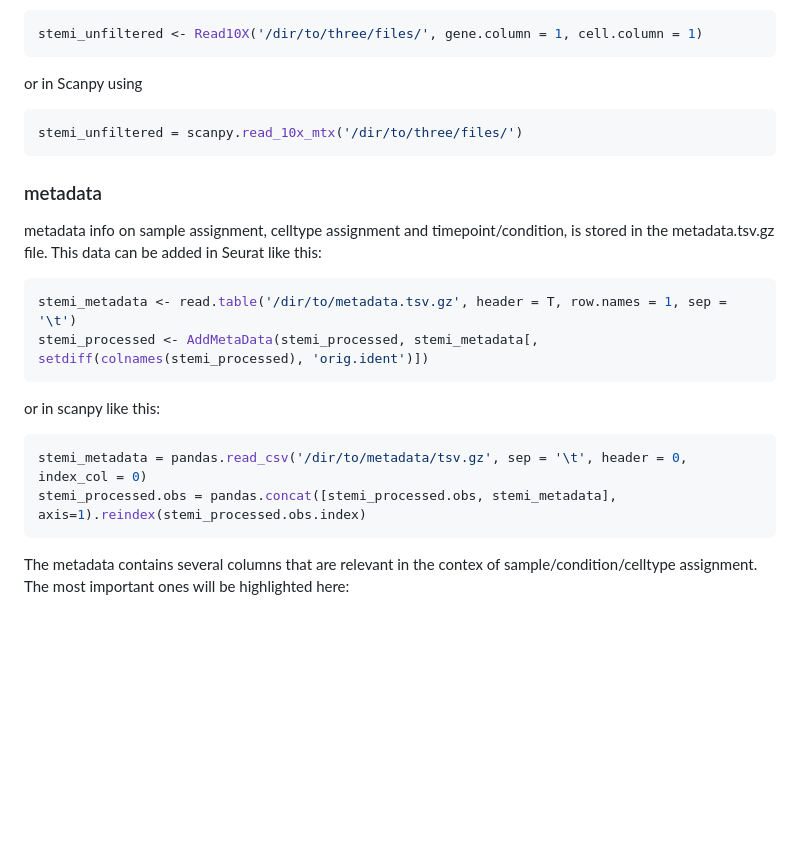
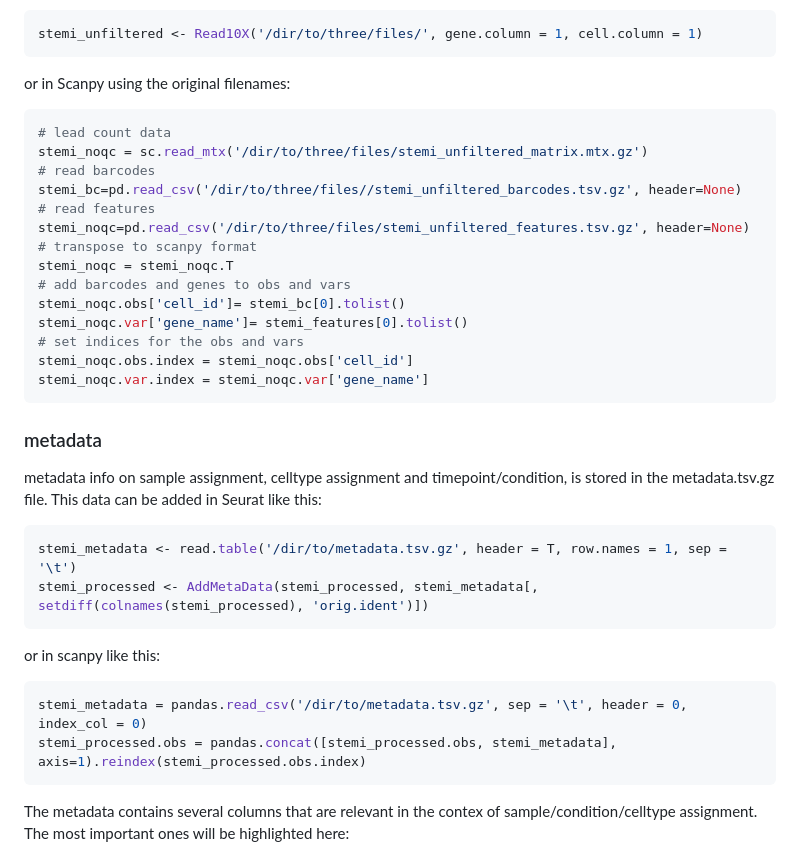
Before and after one commit to molgenis/STEMI-scRNA-seq, a Markdown page: README.md, the part around the change printed below. GitHub-like rendering; blank space fills up the shorter version.

````diff
--- a/README.md
+++ b/README.md
@@ -62,10 +89,23 @@ Given these three files are located in a given folder, and stemi_unfiltered_matr
 stemi_unfiltered <- Read10X('/dir/to/three/files/', gene.column = 1, cell.column = 1)
 ```
 
-or in Scanpy using
+or in Scanpy using the original filenames:
 
 ```python
-stemi_unfiltered = scanpy.read_10x_mtx('/dir/to/three/files/')
+# lead count data
+stemi_noqc = sc.read_mtx('/dir/to/three/files/stemi_unfiltered_matrix.mtx.gz')
+# read barcodes
+stemi_bc=pd.read_csv('/dir/to/three/files//stemi_unfiltered_barcodes.tsv.gz', header=None)
+# read features
+stemi_noqc=pd.read_csv('/dir/to/three/files/stemi_unfiltered_features.tsv.gz', header=None)
+# transpose to scanpy format
+stemi_noqc = stemi_noqc.T
+# add barcodes and genes to obs and vars
+stemi_noqc.obs['cell_id']= stemi_bc[0].tolist()
+stemi_noqc.var['gene_name']= stemi_features[0].tolist()
+# set indices for the obs and vars
+stemi_noqc.obs.index = stemi_noqc.obs['cell_id']
+stemi_noqc.var.index = stemi_noqc.var['gene_name']
 ```
 
 ### metadata
@@ -80,9 +120,10 @@ stemi_processed <- AddMetaData(stemi_processed, stemi_metadata[, setdiff(colname
 or in scanpy like this:
 
 ```python
-stemi_metadata = pandas.read_csv('/dir/to/metadata/tsv.gz', sep = '\t', header = 0, index_col = 0)
+stemi_metadata = pandas.read_csv('/dir/to/metadata.tsv.gz', sep = '\t', header = 0, index_col = 0)
 stemi_processed.obs = pandas.concat([stemi_processed.obs, stemi_metadata], axis=1).reindex(stemi_processed.obs.index)
 ```
+
 
 The metadata contains several columns that are relevant in the contex of sample/condition/celltype assignment. The most important ones will be highlighted here:
 
````
Also changed, not shown: other parts of README.md (+31 -4 lines).
